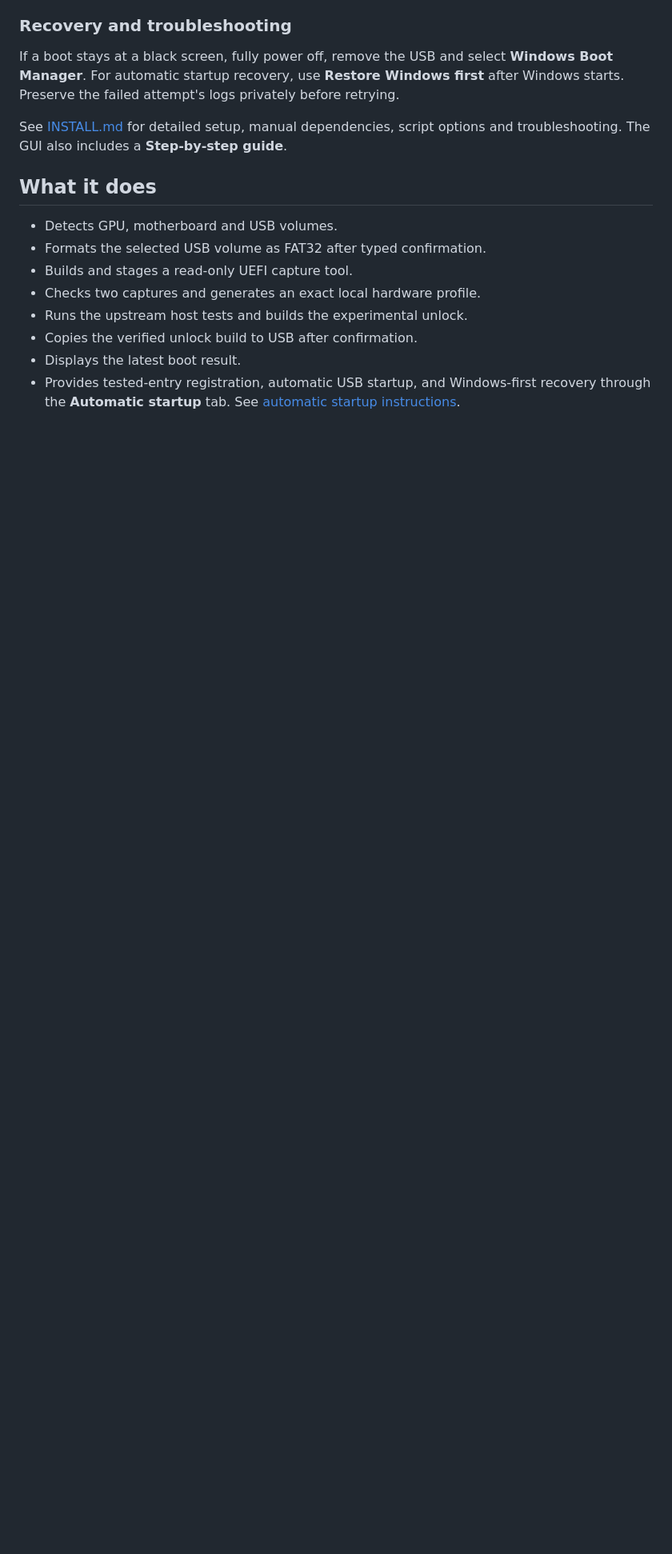
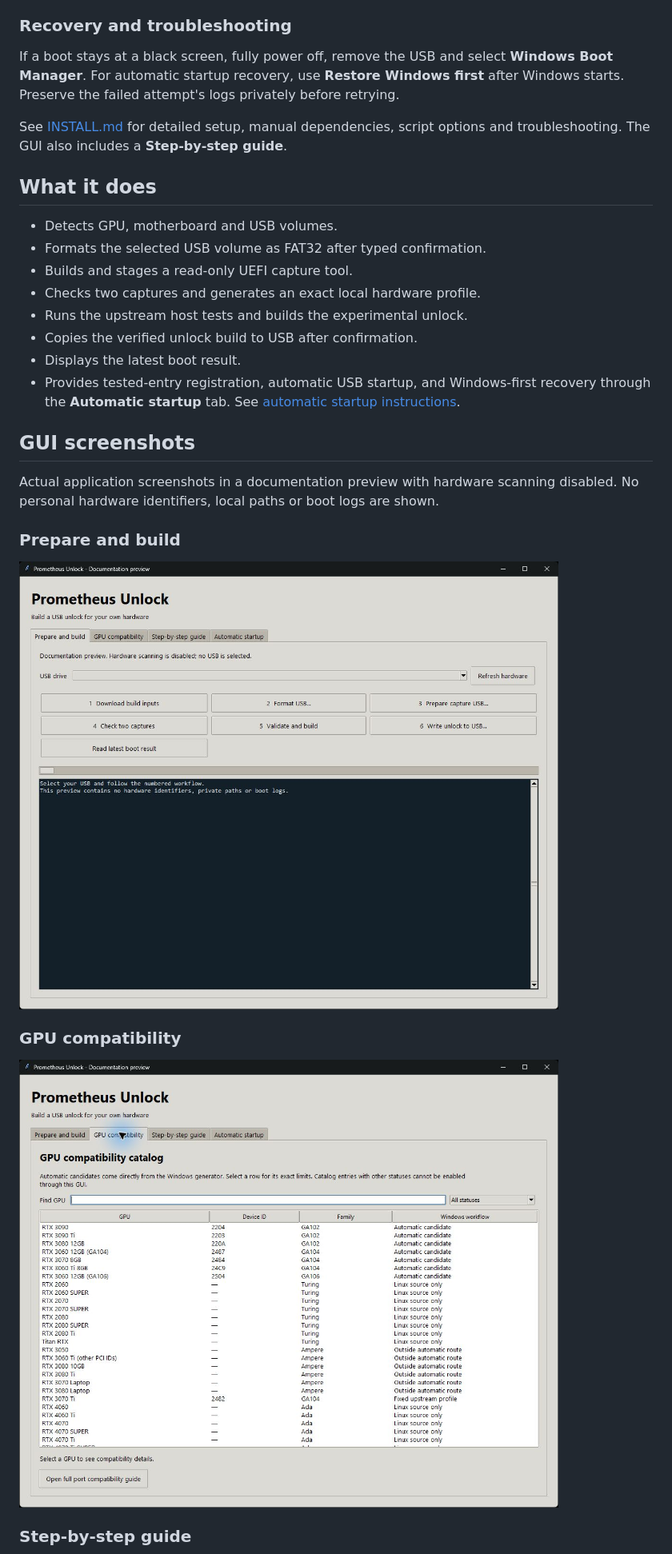
Before and after one commit to Valac1337/prometheus-unlock, a Markdown page: README.md, the part around one of its changes. Shown at 80% size. Rendered like a GitHub page; pictures changed too: docs/images/gui-compatibility.jpg (added), docs/images/gui-workflow.jpg (added); blank space fills up the shorter version.

Commit message:
Add reviewed GUI screenshots to README

```diff
--- a/README.md
+++ b/README.md
@@ -74,3 +74,17 @@ See [INSTALL.md](INSTALL.md) for detailed setup, manual dependencies, script opt
 - Displays the latest boot result.
 - Provides tested-entry registration, automatic USB startup, and Windows-first recovery through the **Automatic startup** tab. See [automatic startup instructions](AUTOMATIC-STARTUP.md).
 
+## GUI screenshots
+
+Actual application screenshots in a documentation preview with hardware scanning disabled. No personal hardware identifiers, local paths or boot logs are shown.
+
+### Prepare and build
+
+![Numbered USB preparation, capture, validation and build workflow](docs/images/gui-workflow.jpg)
+
+### GPU compatibility
+
+![Searchable GPU catalog distinguishing automatic candidates from other support levels](docs/images/gui-compatibility.jpg)
+
+### Step-by-step guide
+
```
Also changed, not shown: other parts of README.md (+6 -0 lines), docs/images/gui-guide.jpg (added), docs/images/gui-startup.jpg (added), 3 other files.
